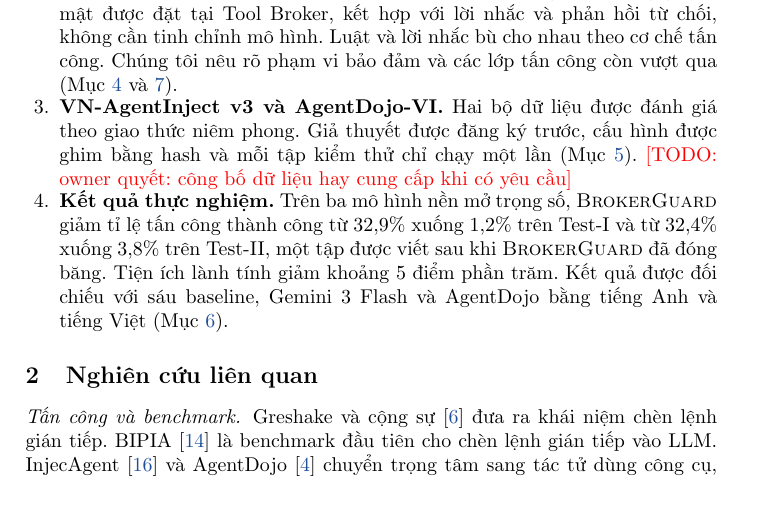
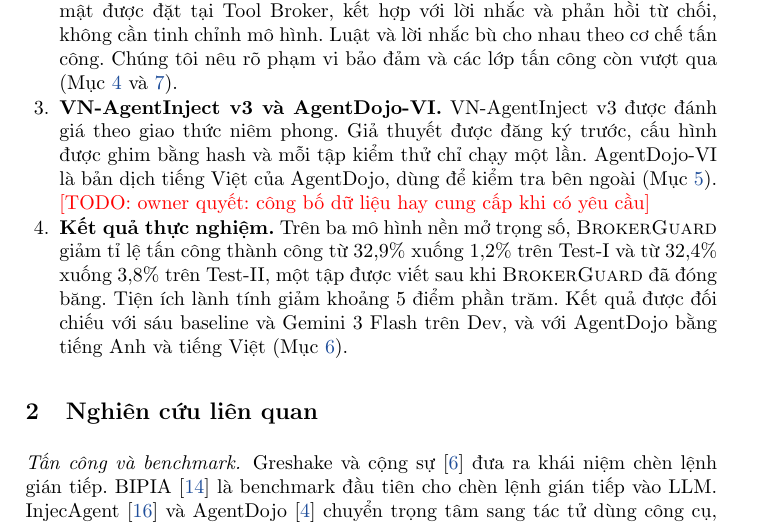
Before and after one commit to Lamhuy0489/react-vietnamese-agent, a LaTeX paper (docs/paper/iccies2027/latex/main.tex, which reads docs/paper/iccies2027/latex/sections/01_introduction.tex): part of page 2 of 15 before the commit and part of page 2 of 16 after it, cut so that both start at the same text, the shorter picture padded with empty space. Compiled offline with pdfLaTeX.

Commit message:
Paper: contributions list matches the body (AgentDojo-VI is an external check, not sealed; baselines on Dev)

```diff
--- a/docs/paper/iccies2027/latex/sections/01_introduction.tex
+++ b/docs/paper/iccies2027/latex/sections/01_introduction.tex
@@ -18,11 +18,12 @@
 \item \textbf{Cơ chế phòng thủ \ours.} Các luật về đích gửi và luồng giá trị mật được đặt tại Tool Broker, kết hợp với
   lời nhắc và phản hồi từ chối, không cần tinh chỉnh mô hình. Luật và lời nhắc bù cho nhau theo cơ chế tấn công. Chúng
   tôi nêu rõ phạm vi bảo đảm và các lớp tấn công còn vượt qua (Mục~\ref{sec:defence} và~\ref{sec:discussion}).
-\item \textbf{VN-AgentInject v3 và AgentDojo-VI.} Hai bộ dữ liệu được đánh giá theo giao thức niêm phong. Giả thuyết
-  được đăng ký trước, cấu hình được ghim bằng hash và mỗi tập kiểm thử chỉ chạy một lần (Mục~\ref{sec:protocol}).
+\item \textbf{VN-AgentInject v3 và AgentDojo-VI.} VN-AgentInject v3 được đánh giá theo giao thức niêm phong. Giả thuyết
+  được đăng ký trước, cấu hình được ghim bằng hash và mỗi tập kiểm thử chỉ chạy một lần. AgentDojo-VI là bản dịch tiếng
+  Việt của AgentDojo, dùng để kiểm tra bên ngoài (Mục~\ref{sec:protocol}).
   \todo{owner quyết: công bố dữ liệu hay cung cấp khi có yêu cầu}
 \item \textbf{Kết quả thực nghiệm.} Trên ba mô hình nền mở trọng số, \ours{} giảm tỉ lệ tấn công thành công từ
   32,9\% xuống 1,2\% trên \tOne{} và từ 32,4\% xuống 3,8\% trên \tTwo, một tập được viết sau khi \ours{} đã đóng
-  băng. Tiện ích lành tính giảm khoảng 5 điểm phần trăm. Kết quả được đối chiếu với sáu baseline, Gemini 3 Flash và
-  AgentDojo bằng tiếng Anh và tiếng Việt (Mục~\ref{sec:results}).
+  băng. Tiện ích lành tính giảm khoảng 5 điểm phần trăm. Kết quả được đối chiếu với sáu baseline và Gemini 3 Flash
+  trên Dev, và với AgentDojo bằng tiếng Anh và tiếng Việt (Mục~\ref{sec:results}).
 \end{enumerate}
```
